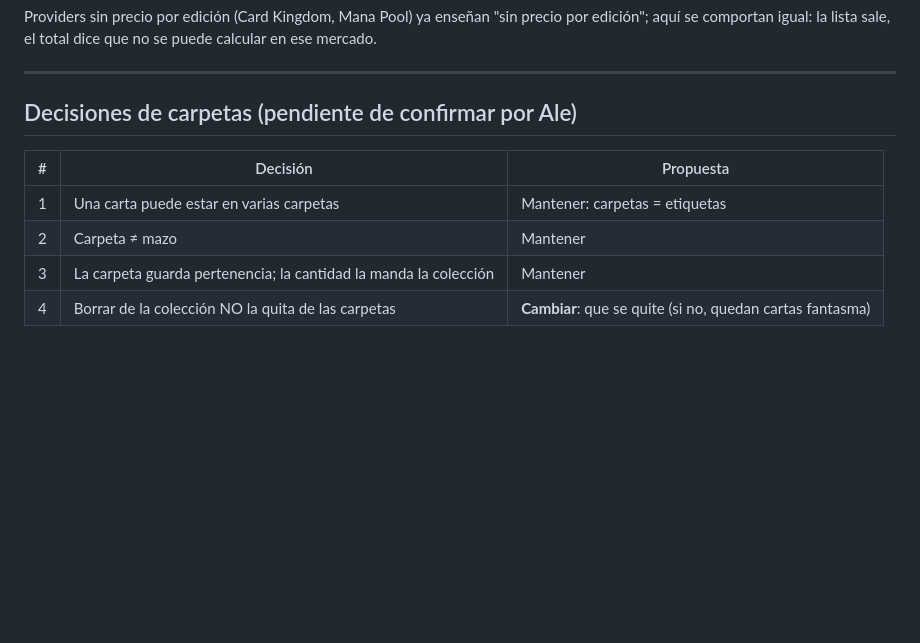
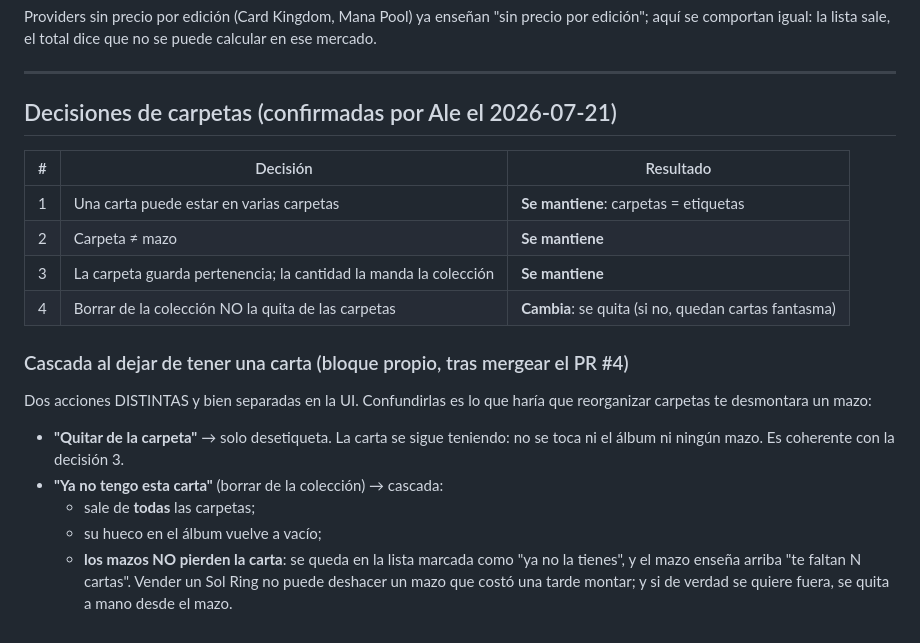
Before and after one commit to AAlexmc/Manaforge, a Markdown page: docs/plans/2026-07-21-tanda-backup-escaneo-ocr.md, the part around the change. Rendered like a GitHub page; blank space fills up the shorter version.

Commit message:
Carpetas: decisiones confirmadas y cascada al dejar de tener una carta
Co-Authored-By: Claude Opus 4.8 (1M context) <noreply@anthropic.com>

```diff
--- a/docs/plans/2026-07-21-tanda-backup-escaneo-ocr.md
+++ b/docs/plans/2026-07-21-tanda-backup-escaneo-ocr.md
@@ -241,11 +241,26 @@ puede calcular en ese mercado.
 
 ---
 
-## Decisiones de carpetas (pendiente de confirmar por Ale)
+## Decisiones de carpetas (confirmadas por Ale el 2026-07-21)
 
-| # | Decisión | Propuesta |
+| # | Decisión | Resultado |
 |---|---|---|
-| 1 | Una carta puede estar en varias carpetas | Mantener: carpetas = etiquetas |
-| 2 | Carpeta ≠ mazo | Mantener |
-| 3 | La carpeta guarda pertenencia; la cantidad la manda la colección | Mantener |
-| 4 | Borrar de la colección NO la quita de las carpetas | **Cambiar**: que se quite (si no, quedan cartas fantasma) |
+| 1 | Una carta puede estar en varias carpetas | **Se mantiene**: carpetas = etiquetas |
+| 2 | Carpeta ≠ mazo | **Se mantiene** |
+| 3 | La carpeta guarda pertenencia; la cantidad la manda la colección | **Se mantiene** |
+| 4 | Borrar de la colección NO la quita de las carpetas | **Cambia**: se quita (si no, quedan cartas fantasma) |
+
+### Cascada al dejar de tener una carta (bloque propio, tras mergear el PR #4)
+
+Dos acciones DISTINTAS y bien separadas en la UI. Confundirlas es lo que haría
+que reorganizar carpetas te desmontara un mazo:
+
+- **"Quitar de la carpeta"** → solo desetiqueta. La carta se sigue teniendo: no
+  se toca ni el álbum ni ningún mazo. Es coherente con la decisión 3.
+- **"Ya no tengo esta carta"** (borrar de la colección) → cascada:
+  - sale de **todas** las carpetas;
+  - su hueco en el álbum vuelve a vacío;
+  - **los mazos NO pierden la carta**: se queda en la lista marcada como "ya no
+    la tienes", y el mazo enseña arriba "te faltan N cartas". Vender un Sol Ring
+    no puede deshacer un mazo que costó una tarde montar; y si de verdad se
+    quiere fuera, se quita a mano desde el mazo.
```
